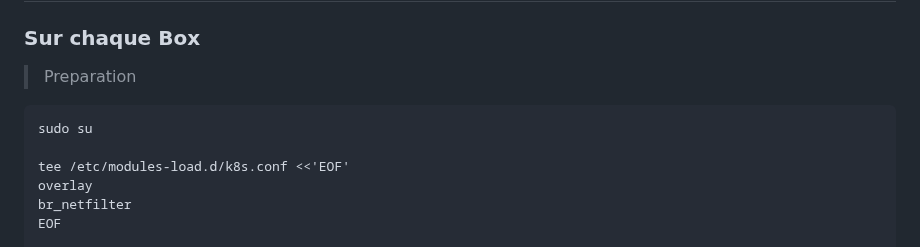
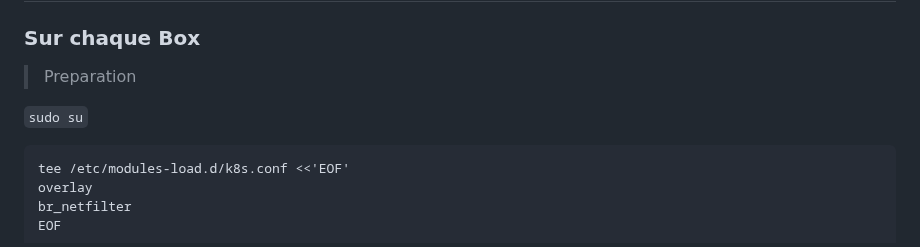
Before and after one commit to valentin2105/VagrantLab, a Markdown page: k8s/niveau2/README.md, the part around one of its changes. Drawn GitHub-style.

Commit message:
feat sudo

````diff
--- a/k8s/niveau2/README.md
+++ b/k8s/niveau2/README.md
@@ -4,9 +4,9 @@
 
 > Preparation
 
+`sudo su`
+
 ```
-sudo su
-
 tee /etc/modules-load.d/k8s.conf <<'EOF'
 overlay
 br_netfilter
````
Also changed, not shown: other parts of k8s/niveau2/README.md (+1 -0 lines).
